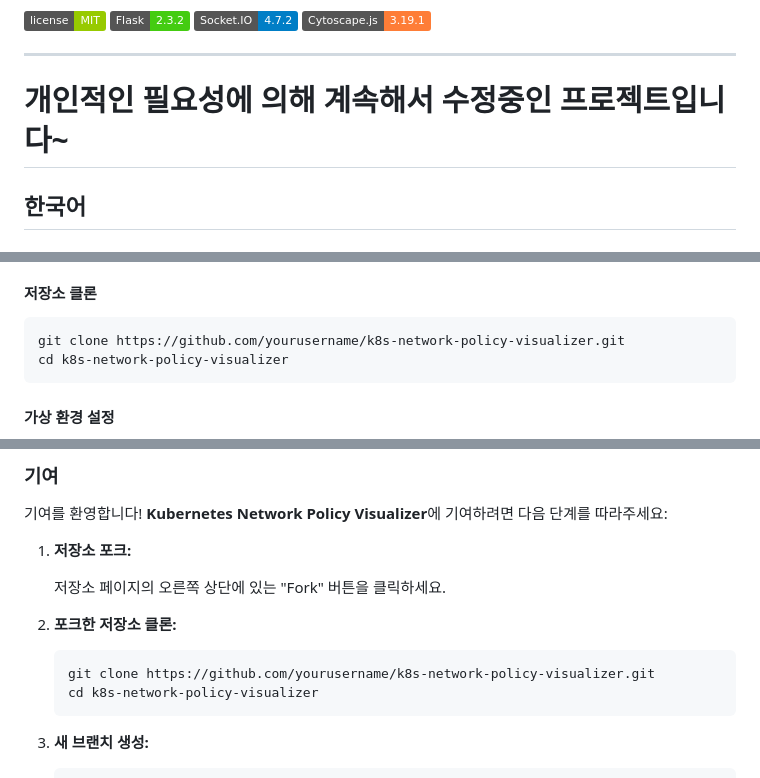
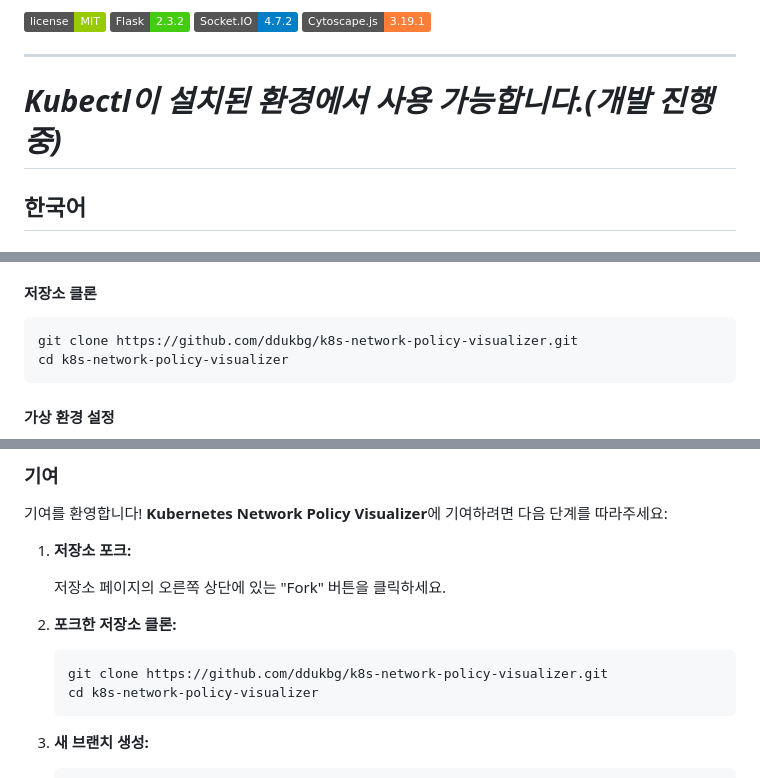
Before and after one commit to ddukbg/k8s-network-policy-visualizer, a Markdown page: README.md, 3 parts joined by grey strips. Drawn GitHub-style; badges without logos.

````diff
--- a/README.md
+++ b/README.md
@@ -8,7 +8,7 @@
 ![Cytoscape.js](https://img.shields.io/badge/Cytoscape.js-3.19.1-orange.svg)
 
 ---
-# 개인적인 필요성에 의해 계속해서 수정중인 프로젝트입니다~
+# *Kubectl이 설치된 환경에서 사용 가능합니다.(개발 진행중)*
 
 ## 한국어
 
@@ -71,7 +71,7 @@
 #### 저장소 클론
 
 ```bash
-git clone https://github.com/yourusername/k8s-network-policy-visualizer.git
+git clone https://github.com/ddukbg/k8s-network-policy-visualizer.git
 cd k8s-network-policy-visualizer
 ```
 
@@ -349,7 +349,7 @@ pip install -r requirements.txt
 2. **포크한 저장소 클론:**
 
    ```bash
-   git clone https://github.com/yourusername/k8s-network-policy-visualizer.git
+   git clone https://github.com/ddukbg/k8s-network-policy-visualizer.git
    cd k8s-network-policy-visualizer
    ```
 
````
Also changed, not shown: other parts of README.md (+4 -4 lines).
